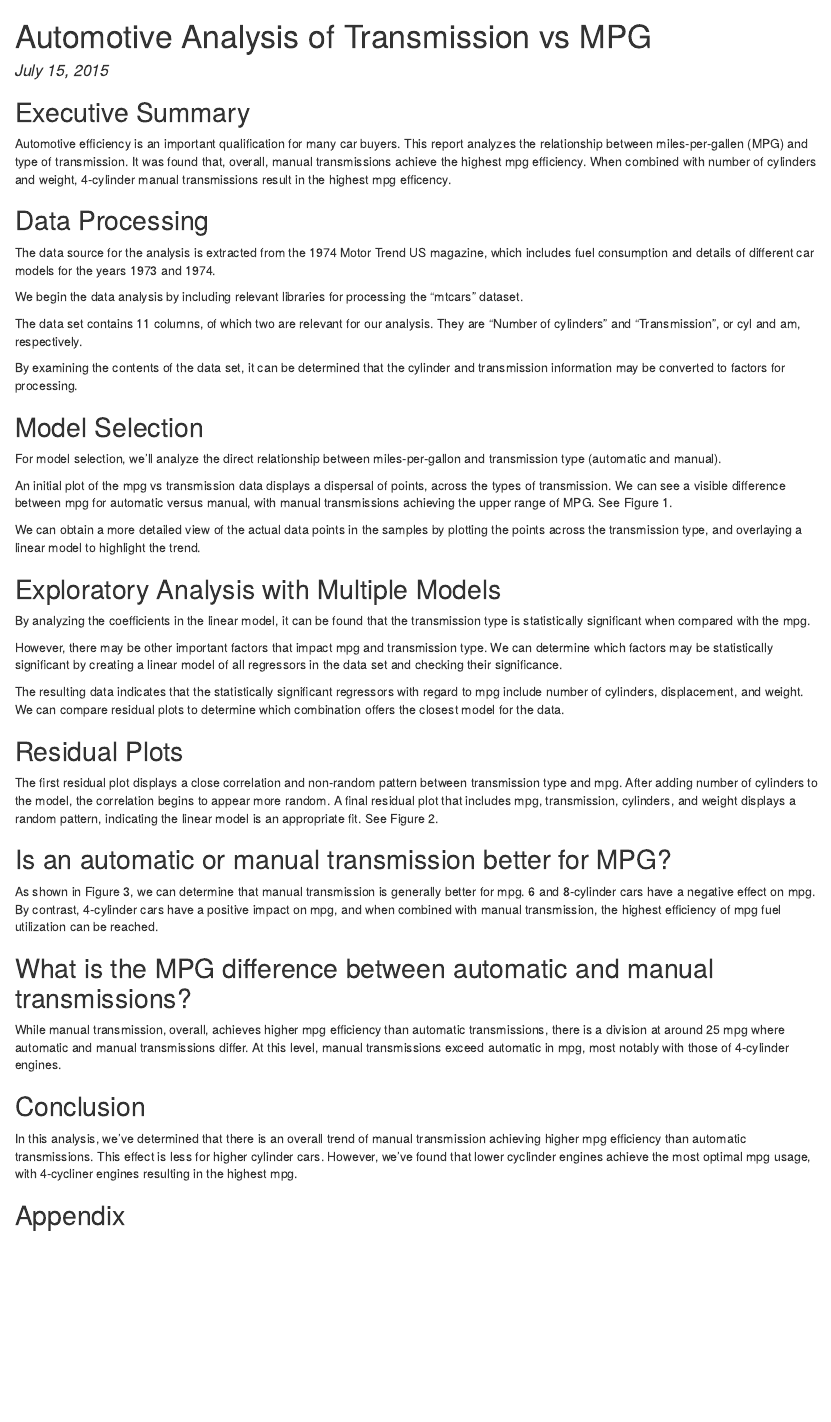
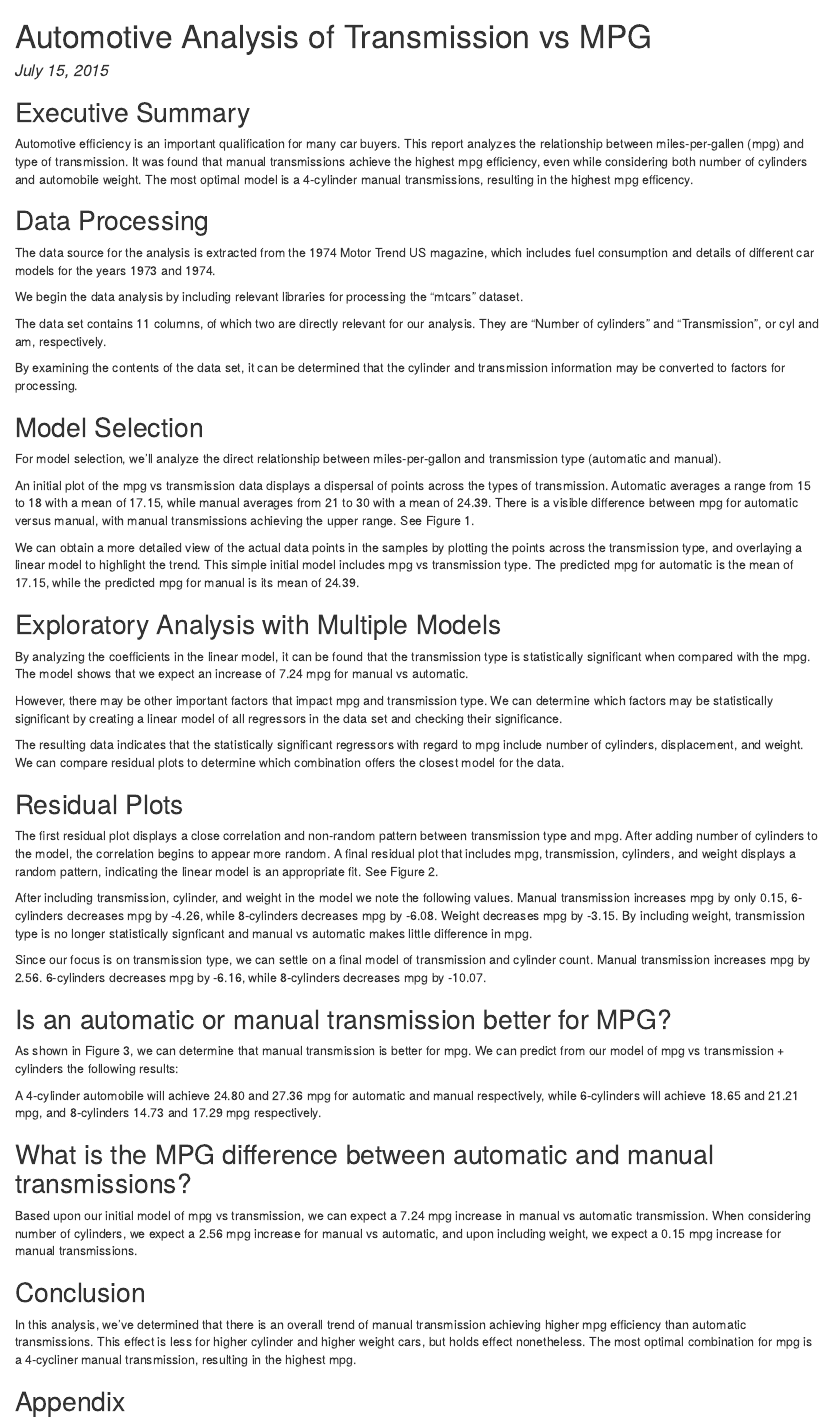
Before and after one commit to primaryobjects/datasciencecoursera, an R Markdown document (regmods-030/analysis.Rmd): the page in a window 1100 px wide, from its top. The pictures show the output file regmods-030/analysis.html that the author committed with the source, opened offline.

Commit message:
Updated text.

````diff
--- a/regmods-030/analysis.Rmd
+++ b/regmods-030/analysis.Rmd
@@ -6,7 +6,7 @@ output: html_document
 
 ## Executive Summary
 
-Automotive efficiency is an important qualification for many car buyers. This report analyzes the relationship between miles-per-gallen (MPG) and type of transmission. It was found that, overall, manual transmissions achieve the highest mpg efficiency. When combined with number of cylinders and weight, 4-cylinder manual transmissions result in the highest mpg efficency.
+Automotive efficiency is an important qualification for many car buyers. This report analyzes the relationship between miles-per-gallen (mpg) and type of transmission. It was found that manual transmissions achieve the highest mpg efficiency, even while considering both number of cylinders and automobile weight. The most optimal model is a 4-cylinder manual transmissions, resulting in the highest mpg efficency.
 
 ## Data Processing
 
@@ -29,7 +29,7 @@ library(ggthemes)
 data(mtcars)
 ```
 
-The data set contains 11 columns, of which two are relevant for our analysis. They are "Number of cylinders" and "Transmission", or cyl and am, respectively.
+The data set contains 11 columns, of which two are directly relevant for our analysis. They are "Number of cylinders" and "Transmission", or cyl and am, respectively.
 
 By examining the contents of the data set, it can be determined that the cylinder and transmission information may be converted to factors for processing.
 
@@ -47,7 +47,7 @@ head(mtcars)
 
 For model selection, we'll analyze the direct relationship between miles-per-gallon and transmission type (automatic and manual).
 
-An initial plot of the mpg vs transmission data displays a dispersal of points, across the types of transmission. We can see a visible difference between mpg for automatic versus manual, with manual transmissions achieving the upper range of MPG. See Figure 1.
+An initial plot of the mpg vs transmission data displays a dispersal of points across the types of transmission. Automatic averages a range from 15 to 18 with a mean of 17.15, while manual averages from 21 to 30 with a mean of 24.39. There is a visible difference between mpg for automatic versus manual, with manual transmissions achieving the upper range. See Figure 1.
 
 ```{r, echo=FALSE}
 # Display the mpg vs am data as a boxplot.
@@ -58,14 +58,24 @@ g <- g + xlab('Transmission Type')
 g <- g + ylab('MPG')
 ```
 
-We can obtain a more detailed view of the actual data points in the samples by plotting the points across the transmission type, and overlaying a linear model to highlight the trend.
+We can obtain a more detailed view of the actual data points in the samples by plotting the points across the transmission type, and overlaying a linear model to highlight the trend. This simple initial model includes mpg vs transmission type. The predicted mpg for automatic is the mean of 17.15, while the predicted mpg for manual is its mean of 24.39.
 
-```{r, echo=FALSE}
+```{r, echo=FALSE, results="hide"}
 # Create a linear model for mpg (outcome) and am (predictor).
 fit <- lm(mpg ~ am, mtcars)
 
+m1 <- mean(mtcars[mtcars$am2 == 'Automatic',] $mpg)
+m2 <- mean(mtcars[mtcars$am2 == 'Manual',] $mpg)
+
+# Predict mpg from model for automatic and manual.
+p <- predict(fit, newdata = data.frame(am = c(0, 1)))
+
+# Verify prediction matches mean.
+round(m1, 2) == round(p[1], 2)
+round(m2, 2) == round(p[2], 2)
+
 # Display the mpg vs am data.
-g <- ggplot(mtcars, aes(x = am2, y = mpg))
+g <- ggplot(mtcars, aes(x = am, y = mpg))
 g <- g + geom_point()
 g <- g + geom_abline(intercept = coef(fit)[1], slope = coef(fit)[2], colour = 'red')
 g <- g + ggtitle('MPG by Transmission Type for Automobiles During 1973-1974')
@@ -75,11 +85,14 @@ g <- g + ylab('MPG')
 
 ## Exploratory Analysis with Multiple Models
 
-By analyzing the coefficients in the linear model, it can be found that the transmission type is statistically significant when compared with the mpg.
+By analyzing the coefficients in the linear model, it can be found that the transmission type is statistically significant when compared with the mpg. The model shows that we expect an increase of 7.24 mpg for manual vs automatic.
 
 ```{r, echo=FALSE, results="hide"}
 coef(summary(fit))
 anova(fit)
+
+# Display the model's prediction for average mpg for automatic and manual.
+predict(fit, newdata = data.frame(am = c(0, 1)))
 ```
 
 However, there may be other important factors that impact mpg and transmission type. We can determine which factors may be statistically significant by creating a linear model of all regressors in the data set and checking their significance.
@@ -106,5 +119,6 @@ g <- g + ylab('Residuals')
 ```
 
 ```{r, echo=FALSE, results="hide"}
-# Create a linear model for mpg (outcome) and am (predictor).
+# Create a linear model for mpg (outcome) and am + cyl (predictors).
 fit2 <- lm(mpg ~ am + cyl2, mtcars)
+# Create a linear model for mpg (outcome) and am + cyl + wt (predictors).
@@ -119,10 +140,11 @@ g <- g + xlab('MPG')
 g <- g + ylab('Residuals')
 ```
 
+After including transmission, cylinder, and weight in the model we note the following values. Manual transmission increases mpg by only 0.15, 6-cylinders decreases mpg by -4.26, while 8-cylinders decreases mpg by -6.08. Weight decreases mpg by -3.15. By including weight, transmission type is no longer statistically signficant and manual vs automatic makes little difference in mpg.
+
+Since our focus is on transmission type, we can settle on a final model of transmission and cylinder count. Manual transmission increases mpg by 2.56. 6-cylinders decreases mpg by -6.16, while 8-cylinders decreases mpg by -10.07.
+
 ## Is an automatic or manual transmission better for MPG?
 
-As shown in Figure 3, we can determine that manual transmission is generally better for mpg. 6 and 8-cylinder cars have a negative effect on mpg. By contrast, 4-cylinder cars have a positive impact on mpg, and when combined with manual transmission, the highest efficiency of mpg fuel utilization can be reached.
+As shown in Figure 3, we can determine that manual transmission is better for mpg. We can predict from our model of mpg vs transmission + cylinders the following results:
 
-```{r, echo=FALSE}
-# Display the mpg vs am data.
-g <- ggplot(mtcars, aes(x = am, y = mpg))
@@ -133,7 +151,27 @@ g <- g + ggtitle('MPG by Transmission Type for Automobiles During 1973-1974')
-g <- g + xlab('Transmission Type')
-g <- g + ylab('MPG')
+A 4-cylinder automobile will achieve 24.80 and 27.36 mpg for automatic and manual respectively, while 6-cylinders will achieve 18.65 and 21.21 mpg, and 8-cylinders 14.73 and 17.29 mpg respectively.
+
+```{r, echo=FALSE, results="hide"}
+# Predict the mpg for automatic, manual and 4-cylinder cars.
+predict(fit2, newdata = data.frame(am = c(0, 1), cyl2 = c('4', '4')))
+
+# Predict the mpg for automatic, manual and 6-cylinder cars.
+predict(fit2, newdata = data.frame(am = c(0, 1), cyl2 = c('6', '6')))
+
+# Predict the mpg for automatic, manual and 8-cylinder cars.
+predict(fit2, newdata = data.frame(am = c(0, 1), cyl2 = c('8', '8')))
+
+# Predict the mpg for automatic, manual, 4-cylinder cars, weight 5.
+predict(fit3, newdata = data.frame(am = c(0, 1), cyl2 = c('4', '4'), wt = c(5, 5)))
+
+# Predict the mpg for automatic, manual and 6-cylinder cars, weight 5.
+predict(fit3, newdata = data.frame(am = c(0, 1), cyl2 = c('6', '6'), wt = c(5, 5)))
+
+# Predict the mpg for automatic, manual and 8-cylinder cars, weight 5.
+predict(fit3, newdata = data.frame(am = c(0, 1), cyl2 = c('8', '8'), wt = c(5, 5)))
 ```
 
 ## What is the MPG difference between automatic and manual transmissions?
 
-While manual transmission, overall, achieves higher mpg efficiency than automatic transmissions, there is a division at around 25 mpg where automatic and manual transmissions differ. At this level, manual transmissions exceed automatic in mpg, most notably with those of 4-cylinder engines.
+Based upon our initial model of mpg vs transmission, we can expect a 7.24 mpg increase in manual vs automatic transmission. When considering number of cylinders, we expect a 2.56 mpg increase for manual vs automatic, and upon including weight, we expect a 0.15 mpg increase for manual transmissions.
+
+```{r, echo=FALSE, results="hide"}
@@ -140,7 +182,7 @@ While manual transmission, overall, achieves higher mpg efficiency than automati
 
 ## Conclusion
 
-In this analysis, we've determined that there is an overall trend of manual transmission achieving higher mpg efficiency than automatic transmissions. This effect is less for higher cylinder cars. However, we've found that lower cyclinder engines achieve the most optimal mpg usage, with 4-cycliner engines resulting in the highest mpg.
+In this analysis, we've determined that there is an overall trend of manual transmission achieving higher mpg efficiency than automatic transmissions. This effect is less for higher cylinder and higher weight cars, but holds effect nonetheless. The most optimal combination for mpg is a 4-cycliner manual transmission, resulting in the highest mpg.
 
 ## Appendix
 
````
Also changed, not shown: regmods-030/analysis.html, regmods-030/analysis.Rmd (17 more changed lines).
